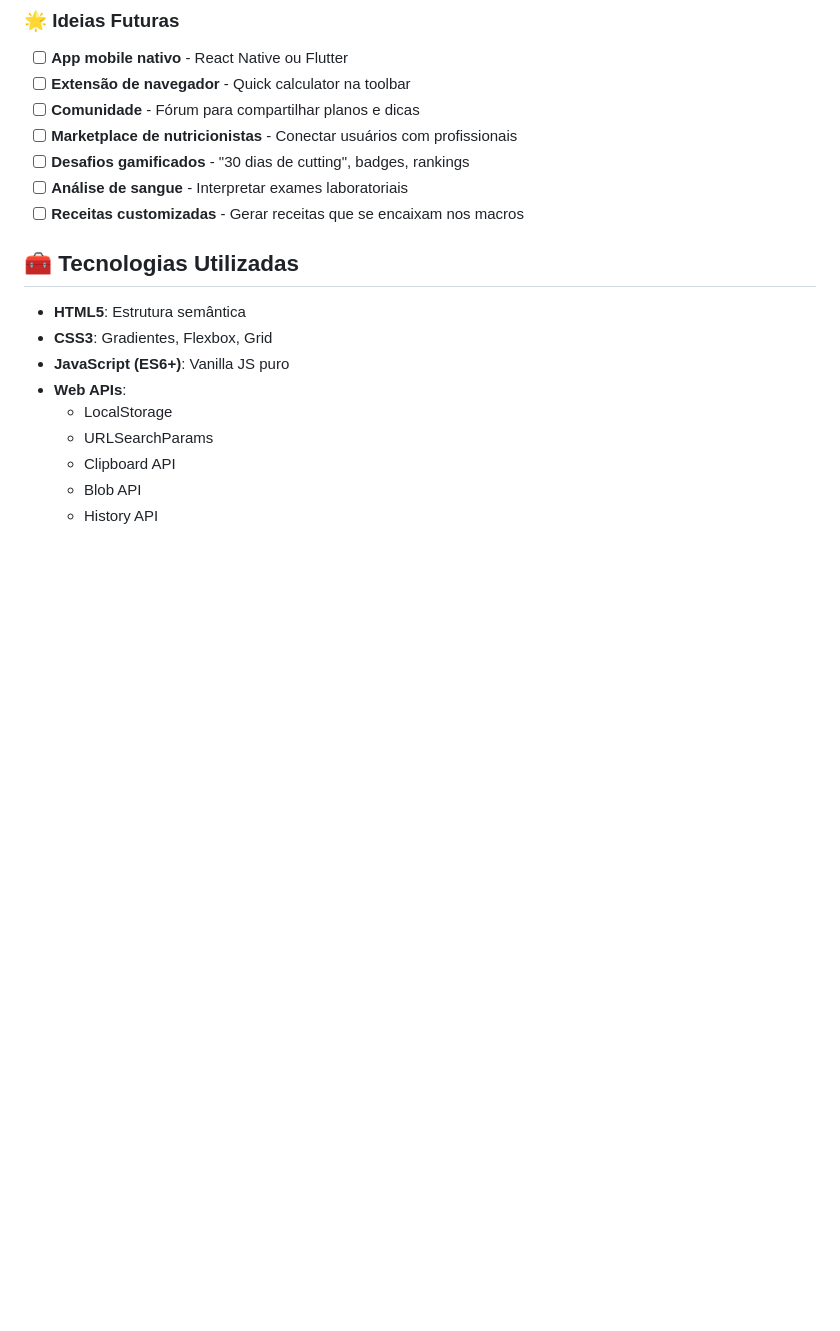
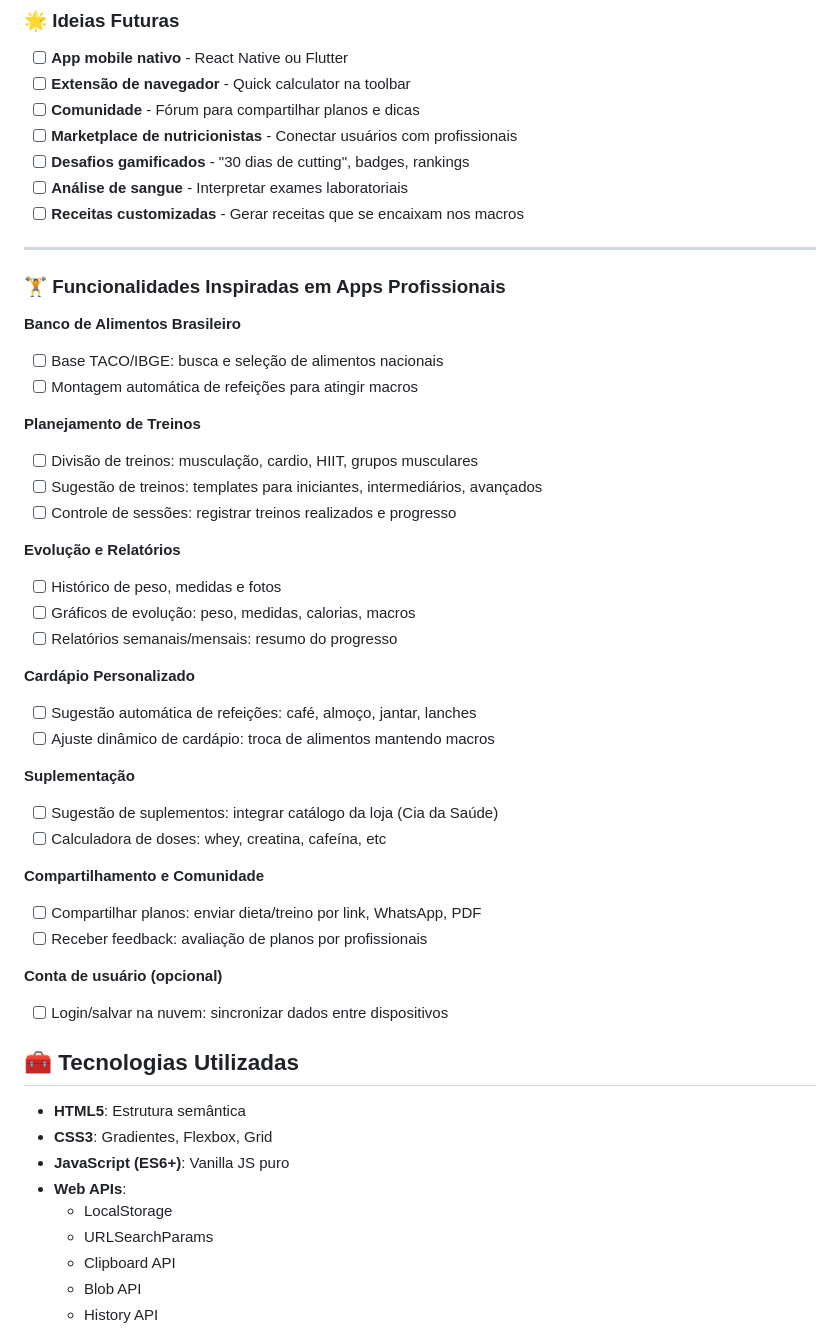
Before and after one commit to alannsiqueira/calculadora-macros-cia-saude, a Markdown page: README.md, the part around the change. Drawn GitHub-style; blank space fills up the shorter version.

Commit message:
Adiciona lista de funcionalidades inspiradas em apps fitness
Inclui seção detalhando novas ideias de funcionalidades, como banco de alimentos brasileiro, planejamento de treinos, evolução do usuário, cardápio personalizado, suplementação, compartilhamento e conta de usuário.
Visa destacar futuras direções e recursos planejados para aproximar o projeto de padrões profissionais do mercado.

```diff
--- a/README.md
+++ b/README.md
@@ -246,6 +246,39 @@ Dois métodos disponíveis:
 - [ ] **Análise de sangue** - Interpretar exames laboratoriais
 - [ ] **Receitas customizadas** - Gerar receitas que se encaixam nos macros
 
+---
+
+### 🏋️ Funcionalidades Inspiradas em Apps Profissionais
+
+**Banco de Alimentos Brasileiro**
+- [ ] Base TACO/IBGE: busca e seleção de alimentos nacionais
+- [ ] Montagem automática de refeições para atingir macros
+
+**Planejamento de Treinos**
+- [ ] Divisão de treinos: musculação, cardio, HIIT, grupos musculares
+- [ ] Sugestão de treinos: templates para iniciantes, intermediários, avançados
+- [ ] Controle de sessões: registrar treinos realizados e progresso
+
+**Evolução e Relatórios**
+- [ ] Histórico de peso, medidas e fotos
+- [ ] Gráficos de evolução: peso, medidas, calorias, macros
+- [ ] Relatórios semanais/mensais: resumo do progresso
+
+**Cardápio Personalizado**
+- [ ] Sugestão automática de refeições: café, almoço, jantar, lanches
+- [ ] Ajuste dinâmico de cardápio: troca de alimentos mantendo macros
+
+**Suplementação**
+- [ ] Sugestão de suplementos: integrar catálogo da loja (Cia da Saúde)
+- [ ] Calculadora de doses: whey, creatina, cafeína, etc
+
+**Compartilhamento e Comunidade**
+- [ ] Compartilhar planos: enviar dieta/treino por link, WhatsApp, PDF
+- [ ] Receber feedback: avaliação de planos por profissionais
+
+**Conta de usuário (opcional)**
+- [ ] Login/salvar na nuvem: sincronizar dados entre dispositivos
+
 ## 🧰 Tecnologias Utilizadas
 
 - **HTML5**: Estrutura semântica
```
